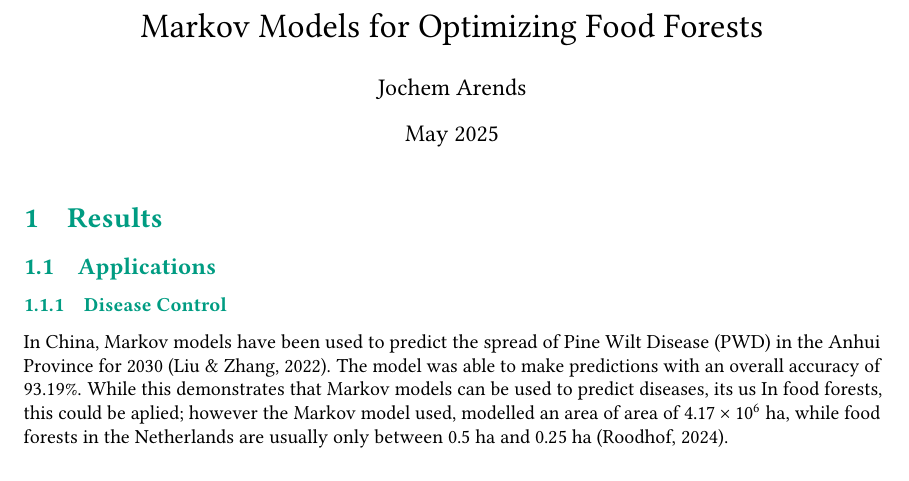
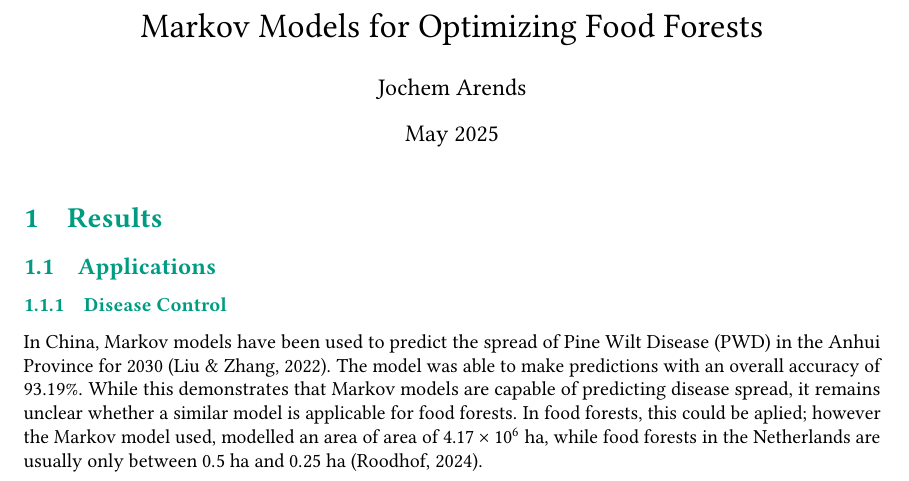
Before and after one commit to jochemarends/saxion-academic-writing, a LaTeX document (doc.tex, which reads results.tex): part of page 1 of 2, cut so that both start at the same text. Compiled offline with pdfLaTeX.

Commit message:
working on results

```diff
--- a/results.tex
+++ b/results.tex
@@ -6,5 +6,5 @@
 
 In China, Markov models have been used to predict the spread of \gls{pwd} in the Anhui Province for 2030 \parencite{liu2022occurrence}.
 The model was able to make predictions with an overall accuracy of 93.19\%.
-While this demonstrates that Markov models can be used to predict diseases, its us
+While this demonstrates that Markov models are capable of predicting disease spread, it remains unclear whether a similar model is applicable for food forests.
 In food forests, this could be aplied; however the Markov model used, modelled an area of area of $4.17 \times 10^6\:\text{ha}$, while food forests in the Netherlands are usually only between $0.5\:\text{ha}$ and $0.25\:\text{ha}$ \parencite{roodhof2024understanding}.
```
